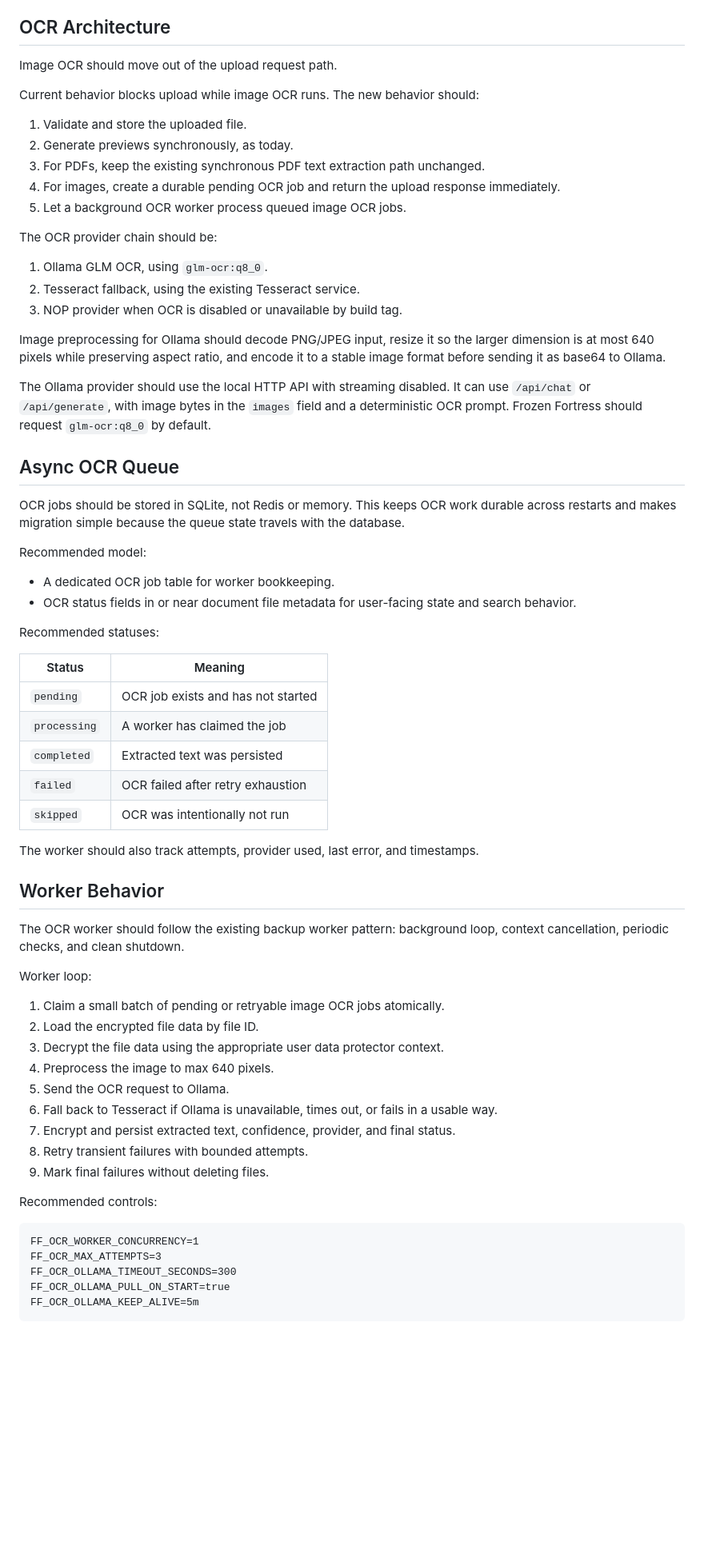
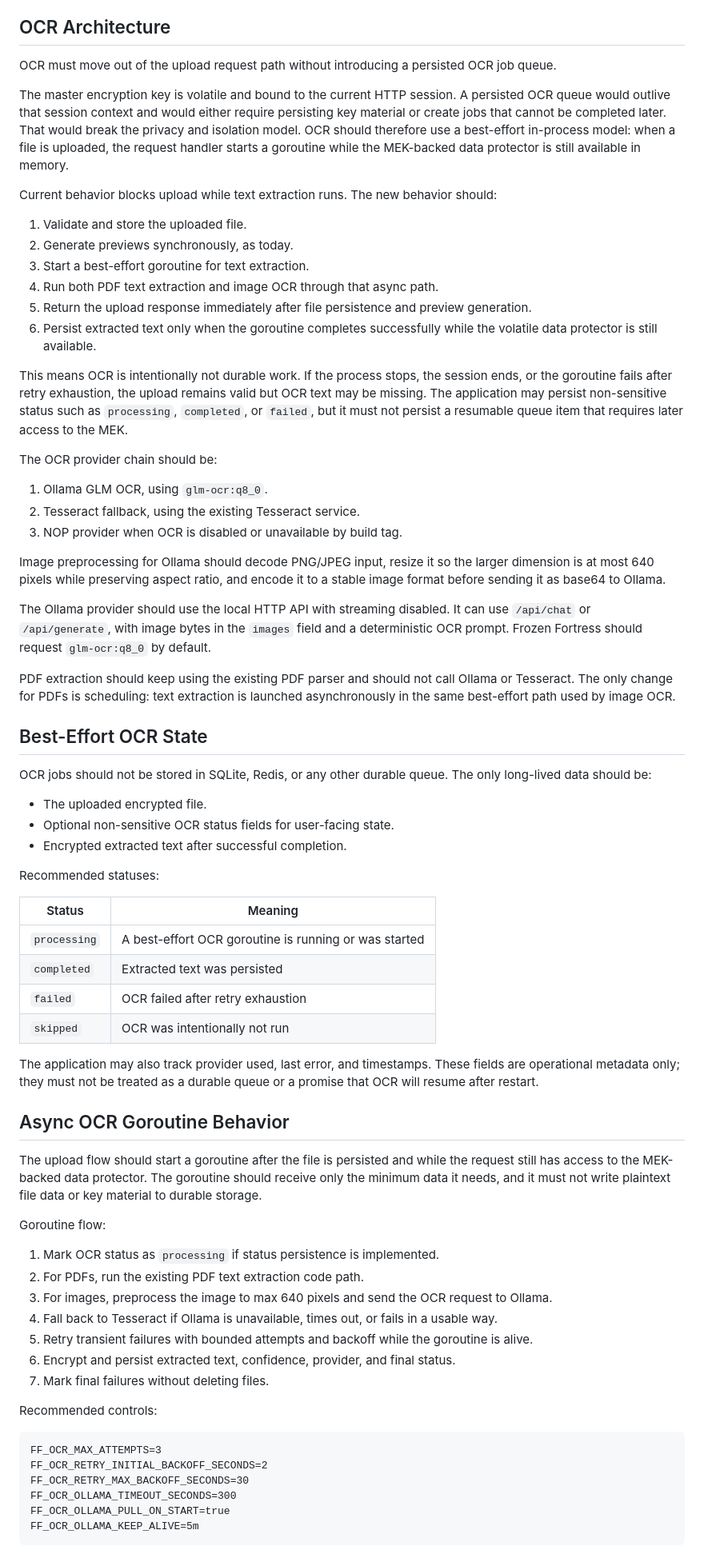
Before and after one commit to Yeti47/frozenfortress, a Markdown page: doc/docker-native-migration-plan.md, the part around one of its changes. Shown at 80% size. Rendered like a GitHub page; blank space fills up the shorter version.

Commit message:
feat(ocr): Update OCR processing to be fully asynchronous and improve documentation on behavior

````diff
--- a/doc/docker-native-migration-plan.md
+++ b/doc/docker-native-migration-plan.md
@@ -163,15 +163,20 @@ Remote Ollama deployments need careful network exposure. Prefer a private networ
 
 ## OCR Architecture
 
-Image OCR should move out of the upload request path.
+OCR must move out of the upload request path without introducing a persisted OCR job queue.
 
-Current behavior blocks upload while image OCR runs. The new behavior should:
+The master encryption key is volatile and bound to the current HTTP session. A persisted OCR queue would outlive that session context and would either require persisting key material or create jobs that cannot be completed later. That would break the privacy and isolation model. OCR should therefore use a best-effort in-process model: when a file is uploaded, the request handler starts a goroutine while the MEK-backed data protector is still available in memory.
+
+Current behavior blocks upload while text extraction runs. The new behavior should:
 
 1. Validate and store the uploaded file.
 2. Generate previews synchronously, as today.
-3. For PDFs, keep the existing synchronous PDF text extraction path unchanged.
-4. For images, create a durable pending OCR job and return the upload response immediately.
-5. Let a background OCR worker process queued image OCR jobs.
+3. Start a best-effort goroutine for text extraction.
+4. Run both PDF text extraction and image OCR through that async path.
+5. Return the upload response immediately after file persistence and preview generation.
+6. Persist extracted text only when the goroutine completes successfully while the volatile data protector is still available.
+
+This means OCR is intentionally not durable work. If the process stops, the session ends, or the goroutine fails after retry exhaustion, the upload remains valid but OCR text may be missing. The application may persist non-sensitive status such as `processing`, `completed`, or `failed`, but it must not persist a resumable queue item that requires later access to the MEK.
 
 The OCR provider chain should be:
 
@@ -183,48 +188,47 @@ Image preprocessing for Ollama should decode PNG/JPEG input, resize it so the la
 
 The Ollama provider should use the local HTTP API with streaming disabled. It can use `/api/chat` or `/api/generate`, with image bytes in the `images` field and a deterministic OCR prompt. Frozen Fortress should request `glm-ocr:q8_0` by default.
 
-## Async OCR Queue
+PDF extraction should keep using the existing PDF parser and should not call Ollama or Tesseract. The only change for PDFs is scheduling: text extraction is launched asynchronously in the same best-effort path used by image OCR.
 
-OCR jobs should be stored in SQLite, not Redis or memory. This keeps OCR work durable across restarts and makes migration simple because the queue state travels with the database.
+## Best-Effort OCR State
 
-Recommended model:
+OCR jobs should not be stored in SQLite, Redis, or any other durable queue. The only long-lived data should be:
 
-- A dedicated OCR job table for worker bookkeeping.
-- OCR status fields in or near document file metadata for user-facing state and search behavior.
+- The uploaded encrypted file.
+- Optional non-sensitive OCR status fields for user-facing state.
+- Encrypted extracted text after successful completion.
 
 Recommended statuses:
 
 | Status | Meaning |
 | --- | --- |
-| `pending` | OCR job exists and has not started |
-| `processing` | A worker has claimed the job |
+| `processing` | A best-effort OCR goroutine is running or was started |
 | `completed` | Extracted text was persisted |
 | `failed` | OCR failed after retry exhaustion |
 | `skipped` | OCR was intentionally not run |
 
-The worker should also track attempts, provider used, last error, and timestamps.
+The application may also track provider used, last error, and timestamps. These fields are operational metadata only; they must not be treated as a durable queue or a promise that OCR will resume after restart.
 
-## Worker Behavior
+## Async OCR Goroutine Behavior
 
-The OCR worker should follow the existing backup worker pattern: background loop, context cancellation, periodic checks, and clean shutdown.
+The upload flow should start a goroutine after the file is persisted and while the request still has access to the MEK-backed data protector. The goroutine should receive only the minimum data it needs, and it must not write plaintext file data or key material to durable storage.
 
-Worker loop:
+Goroutine flow:
 
-1. Claim a small batch of pending or retryable image OCR jobs atomically.
-2. Load the encrypted file data by file ID.
-3. Decrypt the file data using the appropriate user data protector context.
-4. Preprocess the image to max 640 pixels.
-5. Send the OCR request to Ollama.
-6. Fall back to Tesseract if Ollama is unavailable, times out, or fails in a usable way.
-7. Encrypt and persist extracted text, confidence, provider, and final status.
-8. Retry transient failures with bounded attempts.
-9. Mark final failures without deleting files.
+1. Mark OCR status as `processing` if status persistence is implemented.
+2. For PDFs, run the existing PDF text extraction code path.
+3. For images, preprocess the image to max 640 pixels and send the OCR request to Ollama.
+4. Fall back to Tesseract if Ollama is unavailable, times out, or fails in a usable way.
+5. Retry transient failures with bounded attempts and backoff while the goroutine is alive.
+6. Encrypt and persist extracted text, confidence, provider, and final status.
+7. Mark final failures without deleting files.
 
 Recommended controls:
 
 ```text
-FF_OCR_WORKER_CONCURRENCY=1
 FF_OCR_MAX_ATTEMPTS=3
+FF_OCR_RETRY_INITIAL_BACKOFF_SECONDS=2
+FF_OCR_RETRY_MAX_BACKOFF_SECONDS=30
 FF_OCR_OLLAMA_TIMEOUT_SECONDS=300
 FF_OCR_OLLAMA_PULL_ON_START=true
 FF_OCR_OLLAMA_KEEP_ALIVE=5m
````
Also changed, not shown: other parts of doc/docker-native-migration-plan.md (+19 -12 lines).
